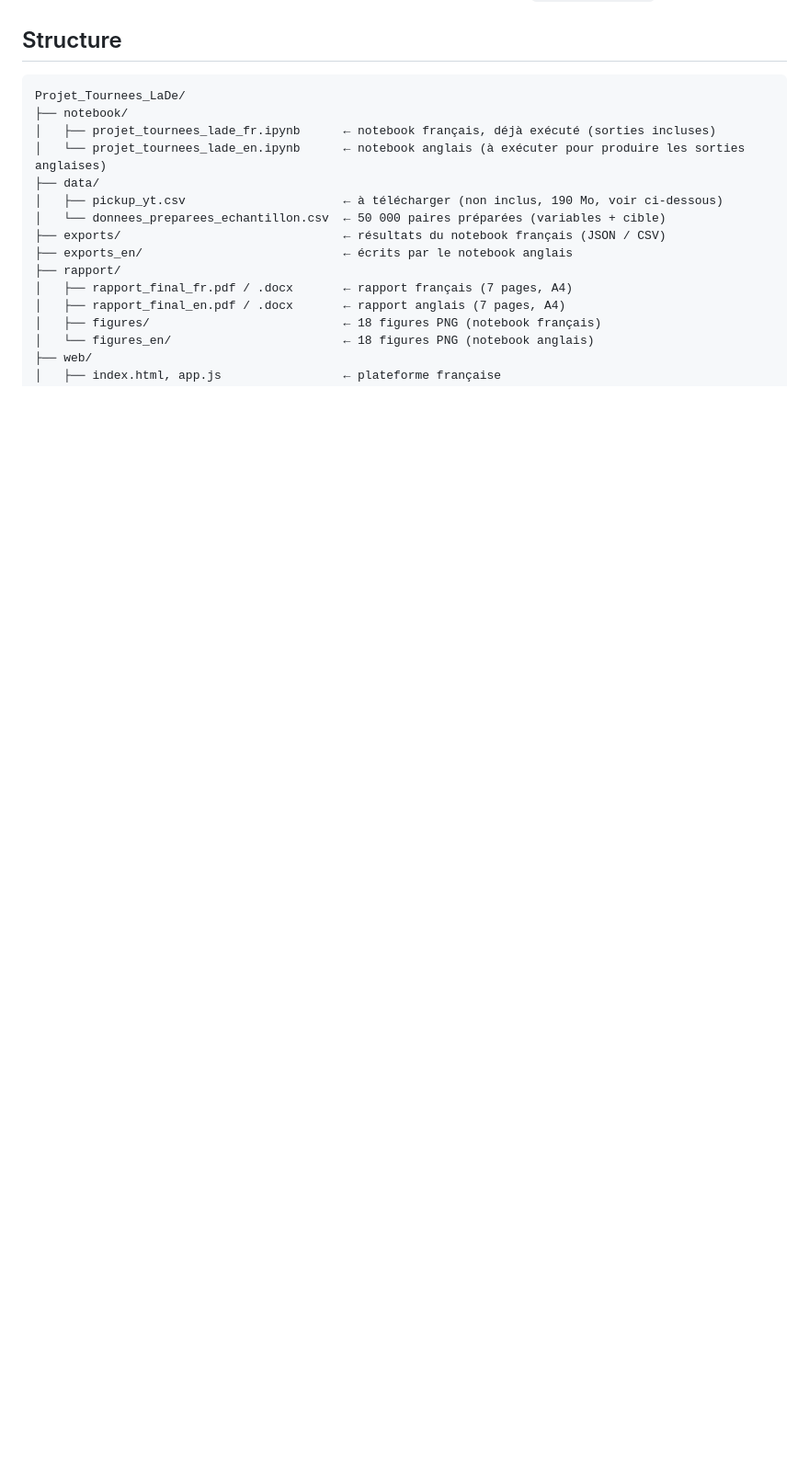
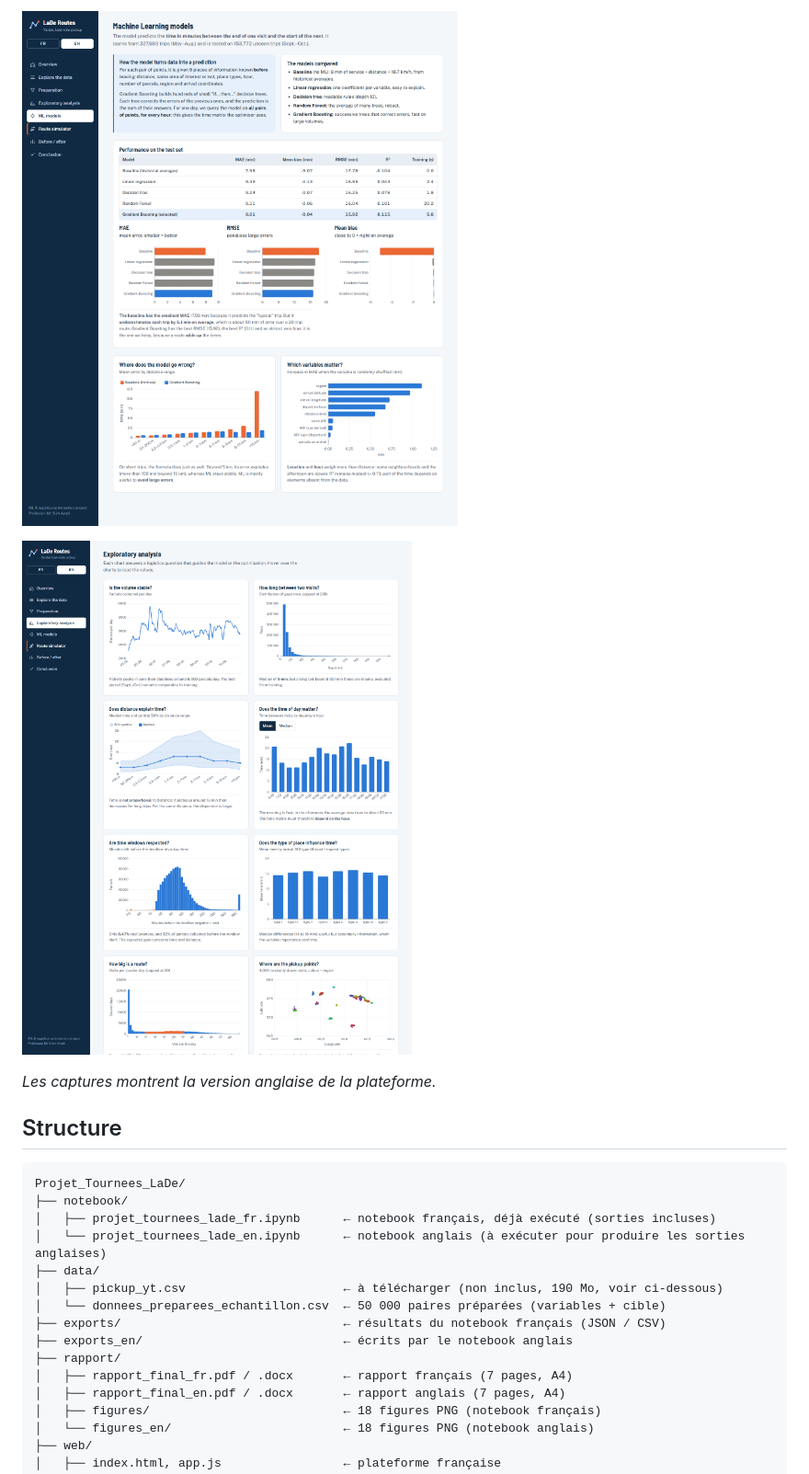
Before and after one commit to Siwar-Ben-Mustapha/last-mile-pickup-routing, a Markdown page: README.fr.md, the part around one of its changes. Shown at 92% size. GitHub-like rendering; pictures changed too: docs/img/platform_eda.png (added), docs/img/platform_ml_models.png (added); folded sections open; blank space fills up the shorter version.

Commit message:
Add web platform screenshots to README

```diff
--- a/README.fr.md
+++ b/README.fr.md
@@ -27,3 +41,10 @@ Le projet est disponible en **français et en anglais** : notebook, rapport et p
+![Plateforme web : modèles ML](docs/img/platform_ml_models.png)
+
+![Plateforme web : analyse exploratoire](docs/img/platform_eda.png)
+
+</details>
+
+*Les captures montrent la version anglaise de la plateforme.*
 
 ## Structure
 
```
Also changed, not shown: other parts of README.fr.md (+14 -0 lines), README.md (+19 -0 lines), docs/img/platform_before_after.png (added), docs/img/platform_overview.png (added), docs/img/platform_simulator.png (added).
